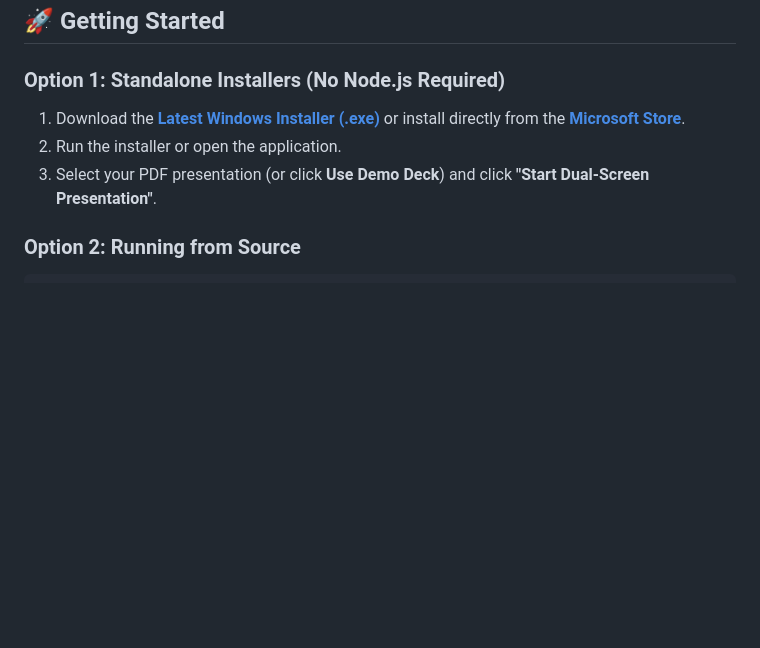
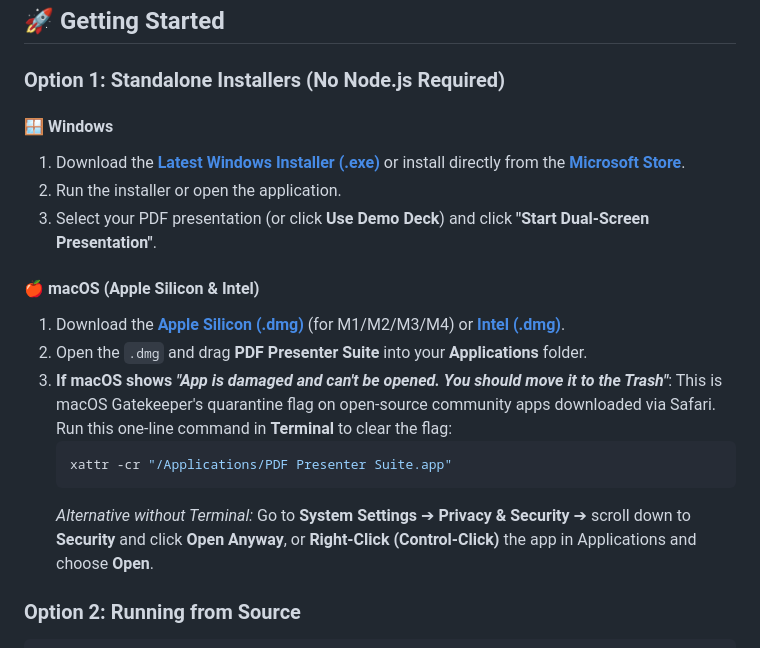
Before and after one commit to SHARUNJOSEPH/pdf-presenter, a Markdown page: README.md, the part around the change. Drawn GitHub-style; blank space fills up the shorter version.

Commit message:
docs(macos): add Gatekeeper quarantine unblock instructions for macOS Safari downloads

````diff
--- a/README.md
+++ b/README.md
@@ -169,9 +169,21 @@ Choose your operating system to begin an immediate 1-click download:
 ## 🚀 Getting Started
 
 ### Option 1: Standalone Installers (No Node.js Required)
+
+#### 🪟 Windows
 1. Download the [**Latest Windows Installer (.exe)**](https://github.com/SHARUNJOSEPH/pdf-presenter/releases/latest) or install directly from the [**Microsoft Store**](https://apps.microsoft.com/detail/9NS3LKFXHBXW).
 2. Run the installer or open the application.
 3. Select your PDF presentation (or click **Use Demo Deck**) and click **"Start Dual-Screen Presentation"**.
+
+#### 🍎 macOS (Apple Silicon & Intel)
+1. Download the [**Apple Silicon (.dmg)**](https://github.com/SHARUNJOSEPH/pdf-presenter/releases/latest) (for M1/M2/M3/M4) or [**Intel (.dmg)**](https://github.com/SHARUNJOSEPH/pdf-presenter/releases/latest).
+2. Open the `.dmg` and drag **PDF Presenter Suite** into your **Applications** folder.
+3. **If macOS shows *"App is damaged and can't be opened. You should move it to the Trash"***:
+   This is macOS Gatekeeper's quarantine flag on open-source community apps downloaded via Safari. Run this one-line command in **Terminal** to clear the flag:
+   ```bash
+   xattr -cr "/Applications/PDF Presenter Suite.app"
+   ```
+   *Alternative without Terminal:* Go to **System Settings** ➔ **Privacy & Security** ➔ scroll down to **Security** and click **Open Anyway**, or **Right-Click (Control-Click)** the app in Applications and choose **Open**.
 
 ### Option 2: Running from Source
 ```bash
````
